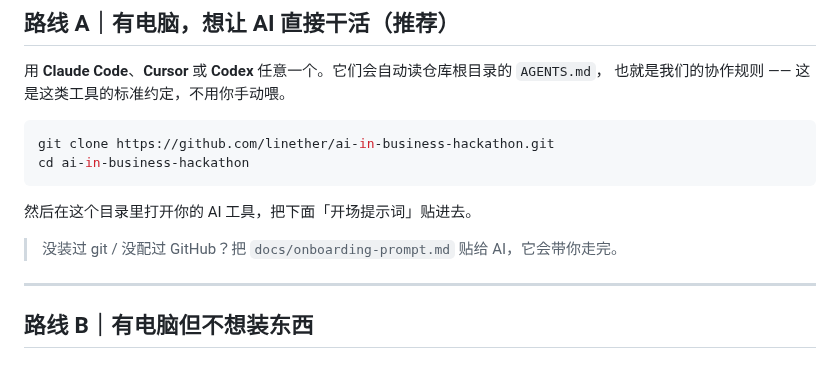
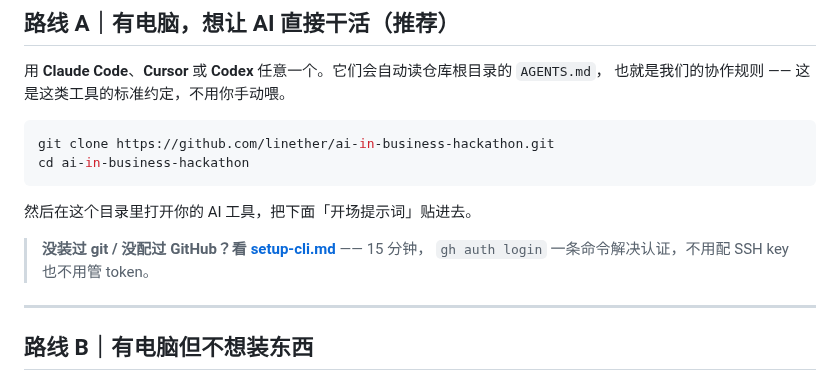
Before and after one commit to linether/ai-in-business-hackathon, a Markdown page: docs/ai-setup.md, the part around the change. Rendered like a GitHub page.

```diff
--- a/docs/ai-setup.md
+++ b/docs/ai-setup.md
@@ -23,7 +23,8 @@ cd ai-in-business-hackathon
 
 然后在这个目录里打开你的 AI 工具，把下面「开场提示词」贴进去。
 
-> 没装过 git / 没配过 GitHub？把 `docs/onboarding-prompt.md` 贴给 AI，它会带你走完。
+> **没装过 git / 没配过 GitHub？看 [setup-cli.md](setup-cli.md)** —— 15 分钟，
+> `gh auth login` 一条命令解决认证，不用配 SSH key 也不用管 token。
 
 ---
 
```
Also changed, not shown: docs/setup-cli.md (added, +159 -0 lines).
